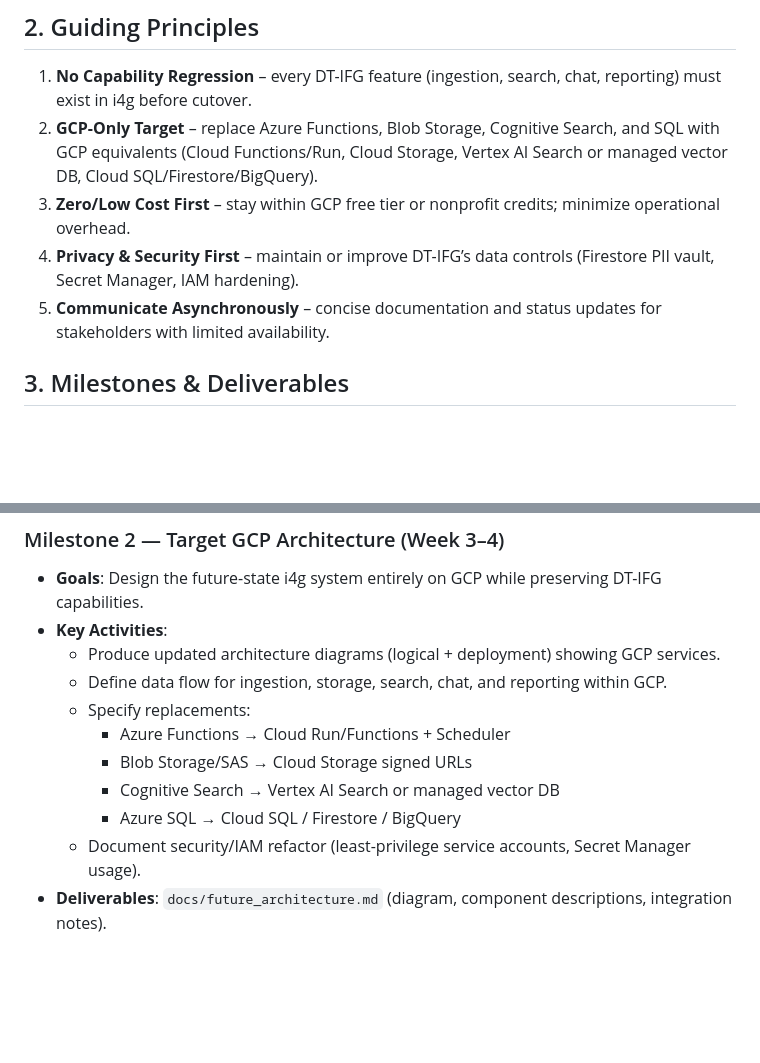
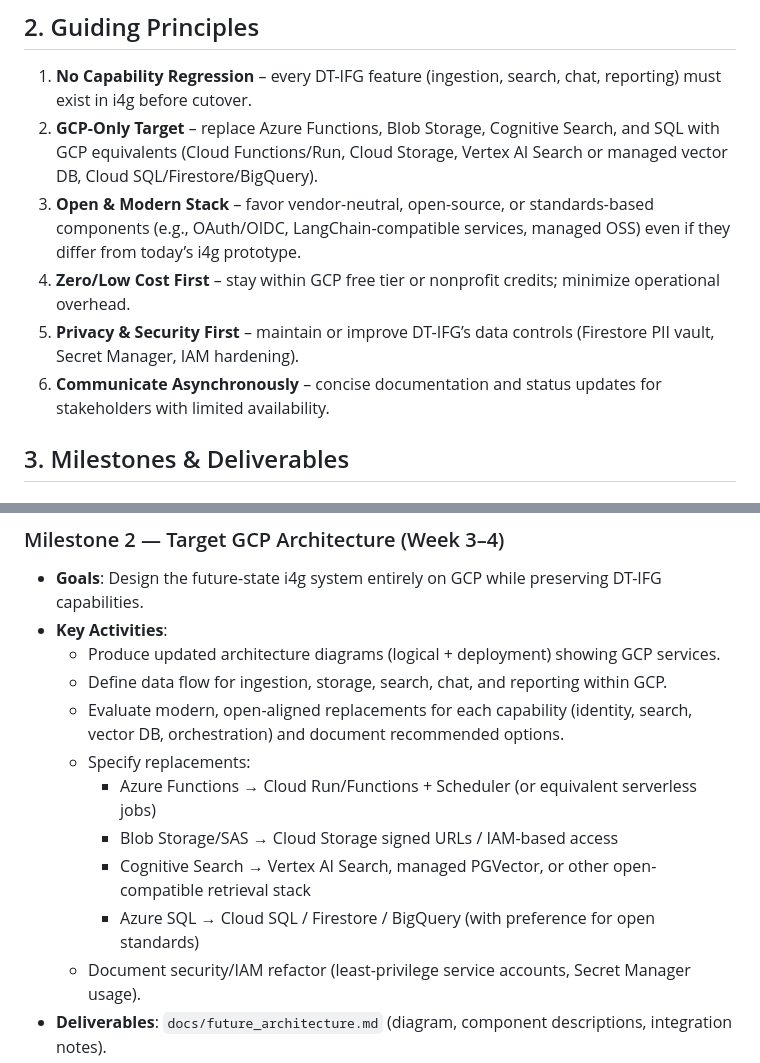
Before and after one commit to jsoung/i4g, a Markdown page: docs/dt-ifg/migration_plan.md, 2 parts joined by grey strips. GitHub-like rendering; blank space fills up the shorter version.

```diff
--- a/docs/dt-ifg/migration_plan.md
+++ b/docs/dt-ifg/migration_plan.md
@@ -11,9 +11,10 @@ _Last updated: 5 Nov 2025_
 ## 2. Guiding Principles
 1. **No Capability Regression** – every DT-IFG feature (ingestion, search, chat, reporting) must exist in i4g before cutover.
 2. **GCP-Only Target** – replace Azure Functions, Blob Storage, Cognitive Search, and SQL with GCP equivalents (Cloud Functions/Run, Cloud Storage, Vertex AI Search or managed vector DB, Cloud SQL/Firestore/BigQuery).
-3. **Zero/Low Cost First** – stay within GCP free tier or nonprofit credits; minimize operational overhead.
-4. **Privacy & Security First** – maintain or improve DT-IFG’s data controls (Firestore PII vault, Secret Manager, IAM hardening).
-5. **Communicate Asynchronously** – concise documentation and status updates for stakeholders with limited availability.
+3. **Open & Modern Stack** – favor vendor-neutral, open-source, or standards-based components (e.g., OAuth/OIDC, LangChain-compatible services, managed OSS) even if they differ from today’s i4g prototype.
+4. **Zero/Low Cost First** – stay within GCP free tier or nonprofit credits; minimize operational overhead.
+5. **Privacy & Security First** – maintain or improve DT-IFG’s data controls (Firestore PII vault, Secret Manager, IAM hardening).
+6. **Communicate Asynchronously** – concise documentation and status updates for stakeholders with limited availability.
 
 ## 3. Milestones & Deliverables
 
@@ -31,11 +32,12 @@ _Last updated: 5 Nov 2025_
 - **Key Activities**:
   - Produce updated architecture diagrams (logical + deployment) showing GCP services.
   - Define data flow for ingestion, storage, search, chat, and reporting within GCP.
+  - Evaluate modern, open-aligned replacements for each capability (identity, search, vector DB, orchestration) and document recommended options.
   - Specify replacements:
-    - Azure Functions → Cloud Run/Functions + Scheduler
-    - Blob Storage/SAS → Cloud Storage signed URLs
-    - Cognitive Search → Vertex AI Search or managed vector DB
-    - Azure SQL → Cloud SQL / Firestore / BigQuery
+    - Azure Functions → Cloud Run/Functions + Scheduler (or equivalent serverless jobs)
+    - Blob Storage/SAS → Cloud Storage signed URLs / IAM-based access
+    - Cognitive Search → Vertex AI Search, managed PGVector, or other open-compatible retrieval stack
+    - Azure SQL → Cloud SQL / Firestore / BigQuery (with preference for open standards)
   - Document security/IAM refactor (least-privilege service accounts, Secret Manager usage).
 - **Deliverables**: `docs/future_architecture.md` (diagram, component descriptions, integration notes).
 - **Success Criteria**: Architecture approved for implementation; unresolved decisions clearly listed.
```
Also changed, not shown: docs/dt-ifg/gap_analysis.md (+8 -6 lines).
